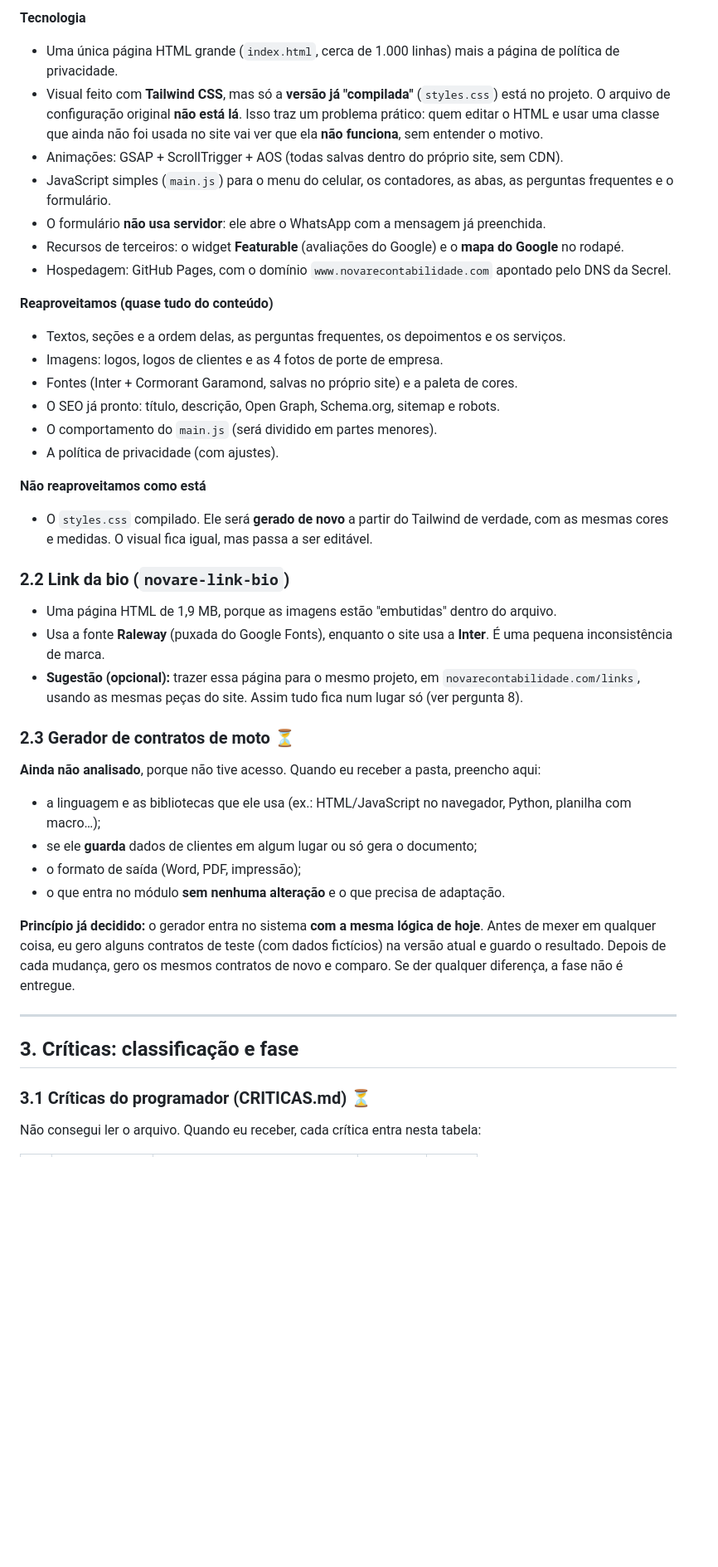
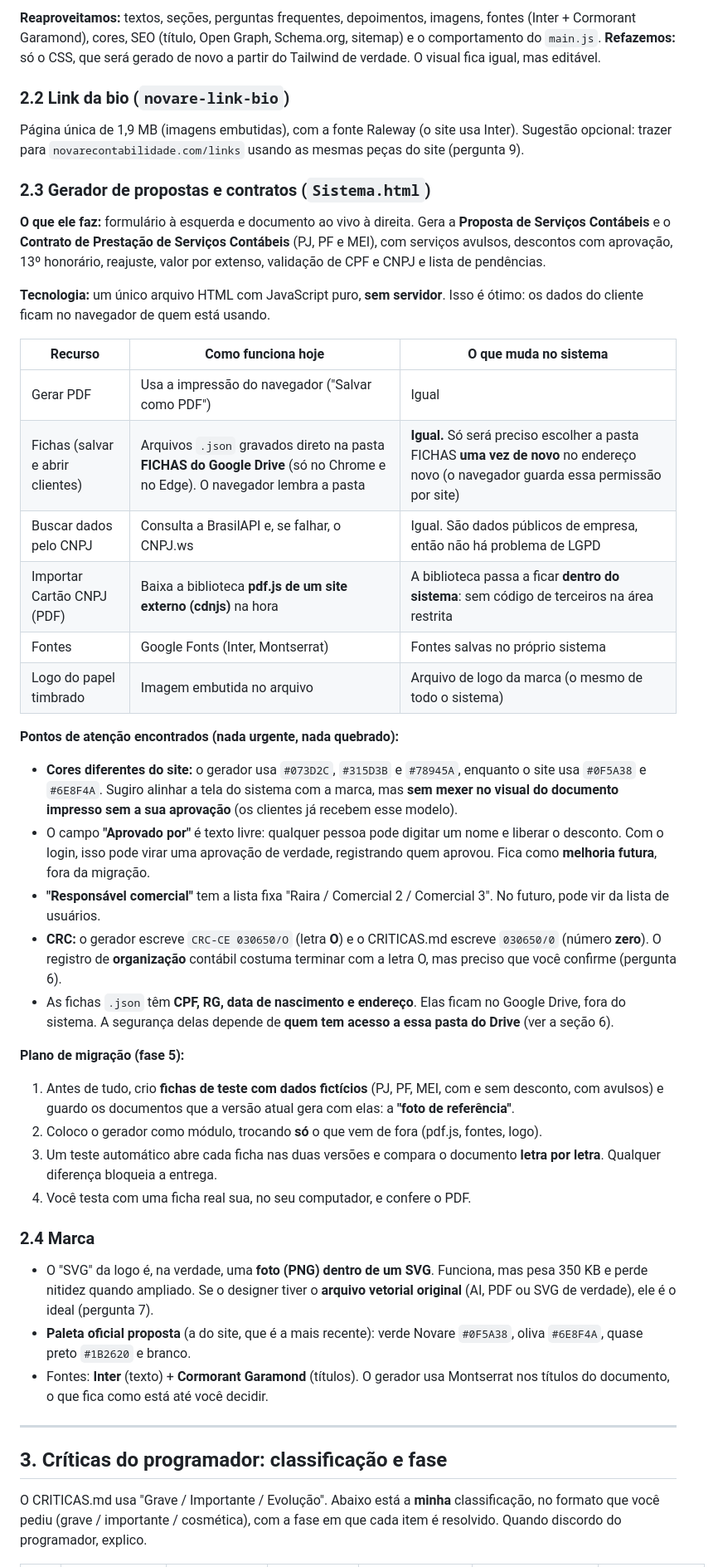
Before and after one commit to grupolealsimoes/Assistente-de-Monitoria, a Markdown page: novare/PLANO.md, the part around one of its changes. Shown at 83% size. Rendered like a GitHub page; blank space fills up the shorter version.

```diff
--- a/novare/PLANO.md
+++ b/novare/PLANO.md
@@ -49,50 +44,60 @@ trabalho. Assim que você me enviar os dois arquivos (instruções na pergunta 1
 
-**Tecnologia**
-- Uma única página HTML grande (`index.html`, cerca de 1.000 linhas) mais a página de política de privacidade.
-- Visual feito com **Tailwind CSS**, mas só a **versão já "compilada"** (`styles.css`) está no projeto.
-  O arquivo de configuração original **não está lá**. Isso traz um problema prático: quem
-  editar o HTML e usar uma classe que ainda não foi usada no site vai ver que ela **não
-  funciona**, sem entender o motivo.
-- Animações: GSAP + ScrollTrigger + AOS (todas salvas dentro do próprio site, sem CDN).
-- JavaScript simples (`main.js`) para o menu do celular, os contadores, as abas, as perguntas frequentes e o formulário.
-- O formulário **não usa servidor**: ele abre o WhatsApp com a mensagem já preenchida.
-- Recursos de terceiros: o widget **Featurable** (avaliações do Google) e o **mapa do Google** no rodapé.
-- Hospedagem: GitHub Pages, com o domínio `www.novarecontabilidade.com` apontado pelo DNS da Secrel.
-
-**Reaproveitamos (quase tudo do conteúdo)**
-- Textos, seções e a ordem delas, as perguntas frequentes, os depoimentos e os serviços.
-- Imagens: logos, logos de clientes e as 4 fotos de porte de empresa.
-- Fontes (Inter + Cormorant Garamond, salvas no próprio site) e a paleta de cores.
-- O SEO já pronto: título, descrição, Open Graph, Schema.org, sitemap e robots.
-- O comportamento do `main.js` (será dividido em partes menores).
-- A política de privacidade (com ajustes).
-
-**Não reaproveitamos como está**
-- O `styles.css` compilado. Ele será **gerado de novo** a partir do Tailwind de verdade, com as
-  mesmas cores e medidas. O visual fica igual, mas passa a ser editável.
+**Reaproveitamos:** textos, seções, perguntas frequentes, depoimentos, imagens, fontes (Inter + Cormorant Garamond),
+cores, SEO (título, Open Graph, Schema.org, sitemap) e o comportamento do `main.js`.
+**Refazemos:** só o CSS, que será gerado de novo a partir do Tailwind de verdade. O visual fica igual, mas editável.
 
 ### 2.2 Link da bio (`novare-link-bio`)
-- Uma página HTML de 1,9 MB, porque as imagens estão "embutidas" dentro do arquivo.
-- Usa a fonte **Raleway** (puxada do Google Fonts), enquanto o site usa a **Inter**. É uma pequena inconsistência de marca.
-- **Sugestão (opcional):** trazer essa página para o mesmo projeto, em `novarecontabilidade.com/links`,
-  usando as mesmas peças do site. Assim tudo fica num lugar só (ver pergunta 8).
+Página única de 1,9 MB (imagens embutidas), com a fonte Raleway (o site usa Inter). Sugestão opcional: trazer
+para `novarecontabilidade.com/links` usando as mesmas peças do site (pergunta 9).
 
-### 2.3 Gerador de contratos de moto ⏳
-**Ainda não analisado**, porque não tive acesso. Quando eu receber a pasta, preencho aqui:
-- a linguagem e as bibliotecas que ele usa (ex.: HTML/JavaScript no navegador, Python, planilha com macro…);
-- se ele **guarda** dados de clientes em algum lugar ou só gera o documento;
-- o formato de saída (Word, PDF, impressão);
-- o que entra no módulo **sem nenhuma alteração** e o que precisa de adaptação.
+### 2.3 Gerador de propostas e contratos (`Sistema.html`)
 
-**Princípio já decidido:** o gerador entra no sistema **com a mesma lógica de hoje**. Antes de mexer
-em qualquer coisa, eu gero alguns contratos de teste (com dados fictícios) na versão atual e
-guardo o resultado. Depois de cada mudança, gero os mesmos contratos de novo e comparo.
-Se der qualquer diferença, a fase não é entregue.
+**O que ele faz:** formulário à esquerda e documento ao vivo à direita. Gera a **Proposta de Serviços Contábeis** e o
+**Contrato de Prestação de Serviços Contábeis** (PJ, PF e MEI), com serviços avulsos, descontos com aprovação,
+13º honorário, reajuste, valor por extenso, validação de CPF e CNPJ e lista de pendências.
+
+**Tecnologia:** um único arquivo HTML com JavaScript puro, **sem servidor**. Isso é ótimo: os dados do cliente ficam
+no navegador de quem está usando.
+
+| Recurso | Como funciona hoje | O que muda no sistema |
+|---|---|---|
+| Gerar PDF | Usa a impressão do navegador ("Salvar como PDF") | Igual |
+| Fichas (salvar e abrir clientes) | Arquivos `.json` gravados direto na pasta **FICHAS do Google Drive** (só no Chrome e no Edge). O navegador lembra a pasta | **Igual.** Só será preciso escolher a pasta FICHAS **uma vez de novo** no endereço novo (o navegador guarda essa permissão por site) |
+| Buscar dados pelo CNPJ | Consulta a BrasilAPI e, se falhar, o CNPJ.ws | Igual. São dados públicos de empresa, então não há problema de LGPD |
+| Importar Cartão CNPJ (PDF) | Baixa a biblioteca **pdf.js de um site externo (cdnjs)** na hora | A biblioteca passa a ficar **dentro do sistema**: sem código de terceiros na área restrita |
+| Fontes | Google Fonts (Inter, Montserrat) | Fontes salvas no próprio sistema |
+| Logo do papel timbrado | Imagem embutida no arquivo | Arquivo de logo da marca (o mesmo de todo o sistema) |
+
+**Pontos de atenção encontrados (nada urgente, nada quebrado):**
+- **Cores diferentes do site:** o gerador usa `#073D2C`, `#315D3B` e `#78945A`, enquanto o site usa `#0F5A38` e `#6E8F4A`.
+  Sugiro alinhar a tela do sistema com a marca, mas **sem mexer no visual do documento impresso sem a sua aprovação**
+  (os clientes já recebem esse modelo).
+- O campo **"Aprovado por"** é texto livre: qualquer pessoa pode digitar um nome e liberar o desconto. Com o login, isso
+  pode virar uma aprovação de verdade, registrando quem aprovou. Fica como **melhoria futura**, fora da migração.
+- **"Responsável comercial"** tem a lista fixa "Raira / Comercial 2 / Comercial 3". No futuro, pode vir da lista de usuários.
+- **CRC:** o gerador escreve `CRC-CE 030650/O` (letra **O**) e o CRITICAS.md escreve `030650/0` (número **zero**).
+  O registro de **organização** contábil costuma terminar com a letra O, mas preciso que você confirme (pergunta 6).
+- As fichas `.json` têm **CPF, RG, data de nascimento e endereço**. Elas ficam no Google Drive, fora do sistema. A segurança
+  delas depende de **quem tem acesso a essa pasta do Drive** (ver a seção 6).
+
+**Plano de migração (fase 5):**
+1. Antes de tudo, crio **fichas de teste com dados fictícios** (PJ, PF, MEI, com e sem desconto, com avulsos) e guardo os
+   documentos que a versão atual gera com elas: a **"foto de referência"**.
+2. Coloco o gerador como módulo, trocando **só** o que vem de fora (pdf.js, fontes, logo).
+3. Um teste automático abre cada ficha nas duas versões e compara o documento **letra por letra**. Qualquer diferença bloqueia a entrega.
+4. Você testa com uma ficha real sua, no seu computador, e confere o PDF.
+
+### 2.4 Marca
+- O "SVG" da logo é, na verdade, uma **foto (PNG) dentro de um SVG**. Funciona, mas pesa 350 KB e perde nitidez quando
+  ampliado. Se o designer tiver o **arquivo vetorial original** (AI, PDF ou SVG de verdade), ele é o ideal (pergunta 7).
+- **Paleta oficial proposta** (a do site, que é a mais recente): verde Novare `#0F5A38`, oliva `#6E8F4A`, quase preto `#1B2620` e branco.
+- Fontes: **Inter** (texto) + **Cormorant Garamond** (títulos). O gerador usa Montserrat nos títulos do documento, o que
+  fica como está até você decidir.
 
 ---
 
-## 3. Críticas: classificação e fase
+## 3. Críticas do programador: classificação e fase
 
-### 3.1 Críticas do programador (CRITICAS.md) ⏳
-Não consegui ler o arquivo. Quando eu receber, cada crítica entra nesta tabela:
+O CRITICAS.md usa "Grave / Importante / Evolução". Abaixo está a **minha** classificação, no formato que você pediu
+(grave / importante / cosmética), com a fase em que cada item é resolvido. Quando discordo do programador, explico.
 
```
Also changed, not shown: other parts of novare/PLANO.md (+168 -187 lines), novare/CLAUDE.md (+17 -5 lines).
